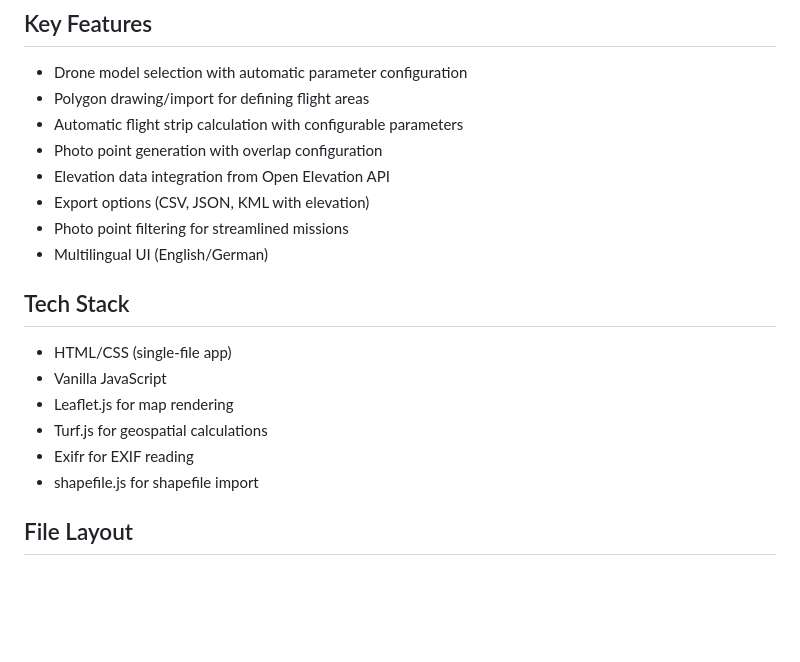
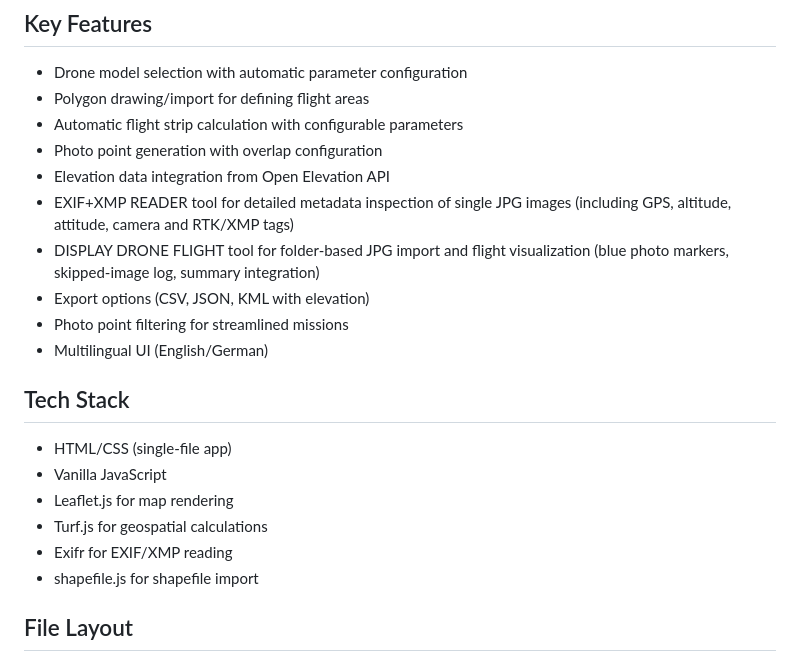
Before and after one commit to RCyrr/drone-planner, a Markdown page: README.md, the part around the change printed below. Rendered like a GitHub page; blank space fills up the shorter version.

```diff
--- a/README.md
+++ b/README.md
@@ -9,6 +9,8 @@ Drone Planner is a browser-based application for creating and managing drone fli
 - Automatic flight strip calculation with configurable parameters
 - Photo point generation with overlap configuration
 - Elevation data integration from Open Elevation API
+- EXIF+XMP READER tool for detailed metadata inspection of single JPG images (including GPS, altitude, attitude, camera and RTK/XMP tags)
+- DISPLAY DRONE FLIGHT tool for folder-based JPG import and flight visualization (blue photo markers, skipped-image log, summary integration)
 - Export options (CSV, JSON, KML with elevation)
 - Photo point filtering for streamlined missions
 - Multilingual UI (English/German)
@@ -18,7 +20,7 @@ Drone Planner is a browser-based application for creating and managing drone fli
 - Vanilla JavaScript
 - Leaflet.js for map rendering
 - Turf.js for geospatial calculations
-- Exifr for EXIF reading
+- Exifr for EXIF/XMP reading
 - shapefile.js for shapefile import
 
 ## File Layout
```
Also changed, not shown: other parts of README.md (+35 -0 lines).
